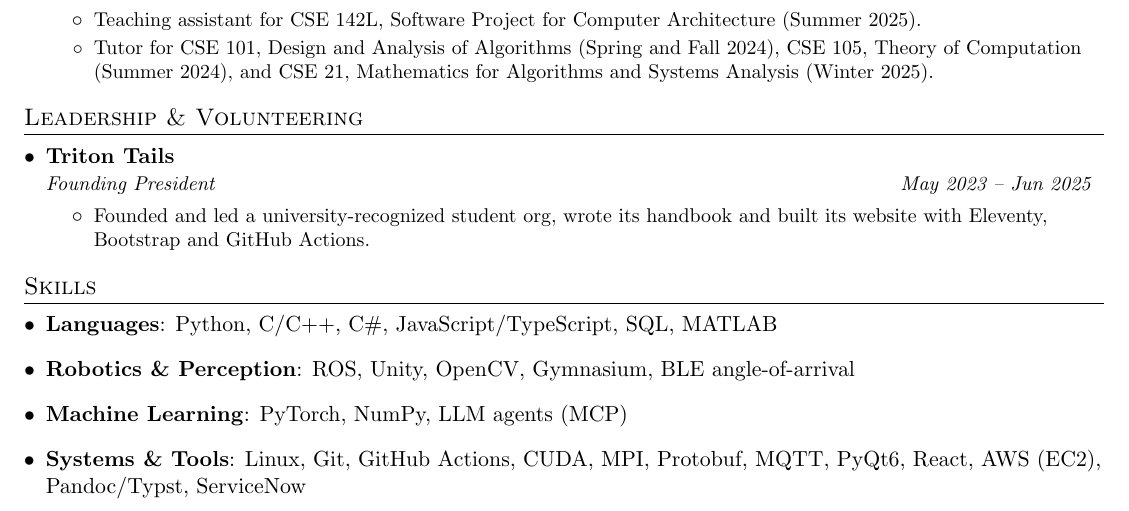
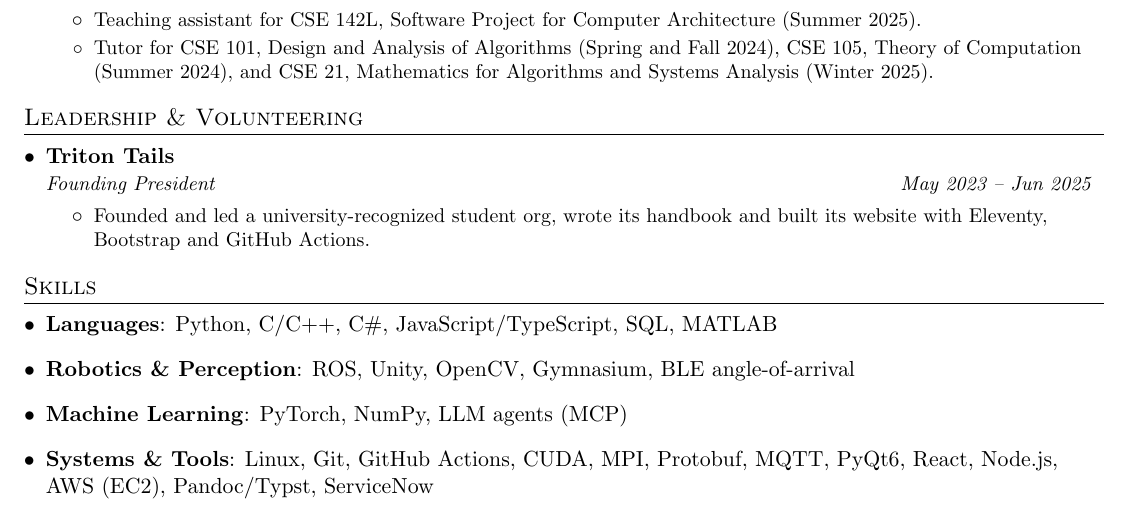
Before and after one commit to TylerFlar/tylerflar.github.io, a LaTeX CV (_resumes/_cv.tex): part of page 3 of 3, cut so that both start at the same text. Compiled offline with pdfLaTeX.

Commit message:
Add Node.js to skills section in CV and update tools list

```diff
--- a/_resumes/_cv.tex
+++ b/_resumes/_cv.tex
@@ -230,7 +230,7 @@
      \textbf{Machine Learning}{: PyTorch, NumPy, LLM agents (MCP)}
    }
    \item{
-     \textbf{Systems \& Tools}{: Linux, Git, GitHub Actions, CUDA, MPI, Protobuf, MQTT, PyQt6, React, AWS (EC2), Pandoc/Typst, ServiceNow}
+     \textbf{Systems \& Tools}{: Linux, Git, GitHub Actions, CUDA, MPI, Protobuf, MQTT, PyQt6, React, Node.js, AWS (EC2), Pandoc/Typst, ServiceNow}
    }
  \resumeSubHeadingListEnd
 
```
Also changed, not shown: _resumes/data/master.yaml (+1 -2 lines).
